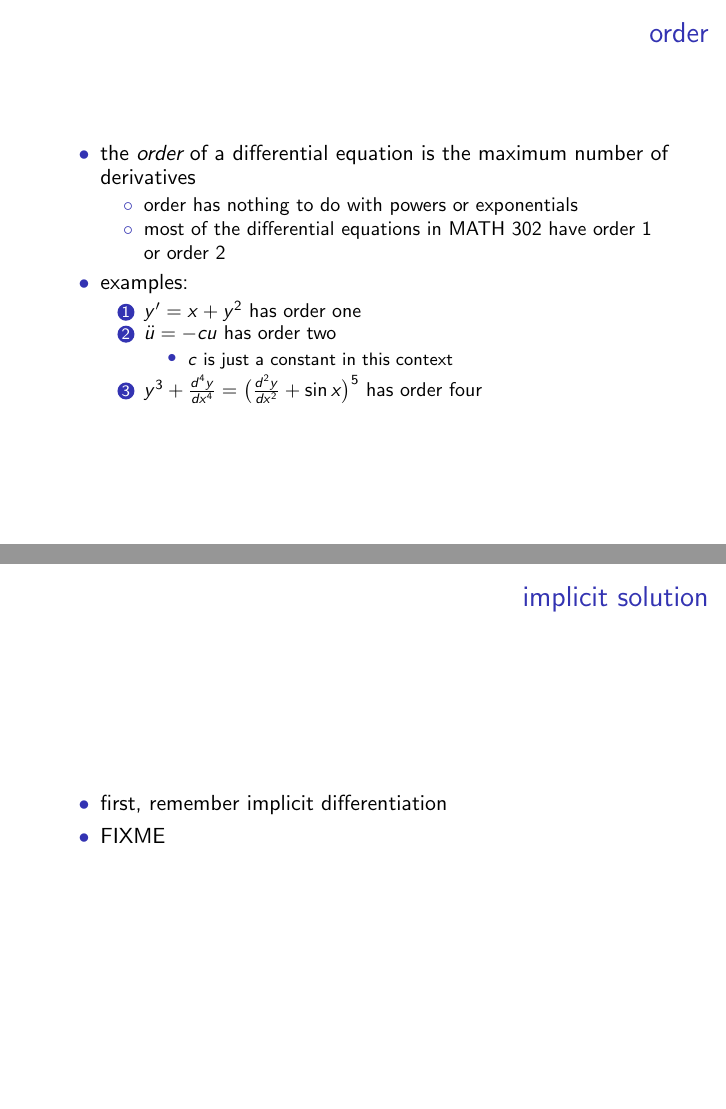
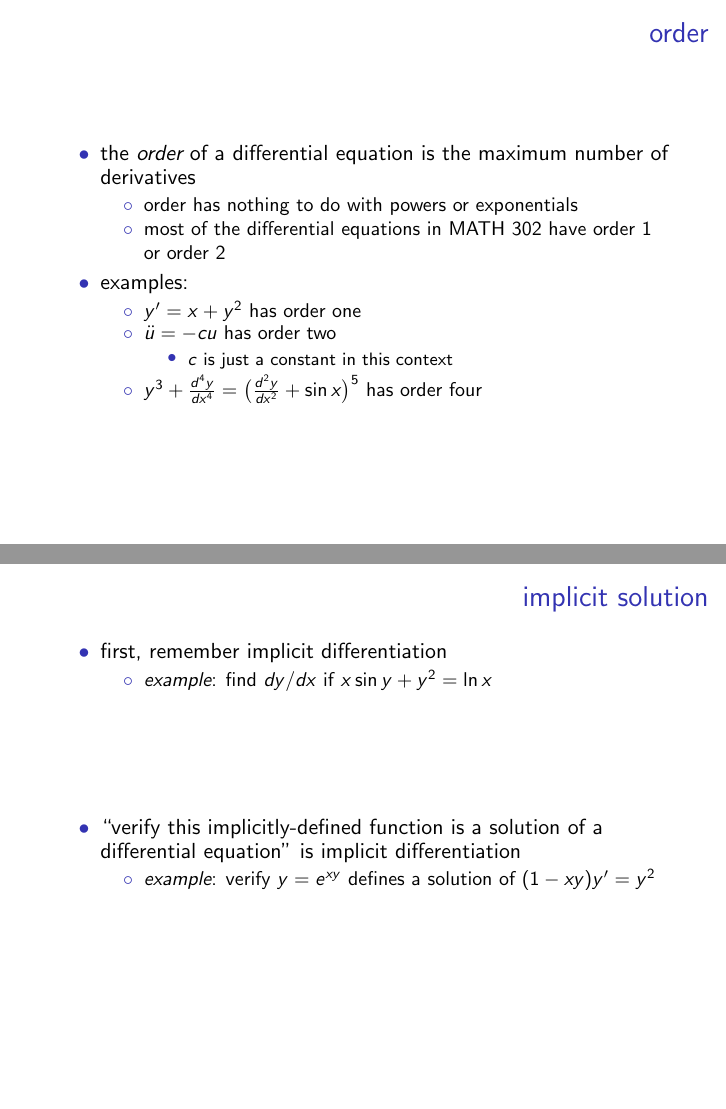
Before and after one commit to bueler/math302, LaTeX slides (assets/slides/1-1.tex): pages 5 and 10 of 12, joined at a grey line. Compiled offline with pdfLaTeX.

Commit message:
go with these slides

```diff
--- a/assets/slides/1-1.tex
+++ b/assets/slides/1-1.tex
@@ -90,14 +90,14 @@ w_t &= k(w_{xx} + w_{yy}) && w(t,x,y) \text{ is unknown function}
     \item most of the differential equations in MATH 302 have order 1 or order 2
     \end{itemize}
 \item examples:
-    \begin{enumerate}
+    \begin{itemize}
     \item $y' = x + y^2$ has order one
     \item $\ddot u = - c u$ has order two
         \begin{itemize}
         \item $c$ is just a constant in this context
         \end{itemize}
     \item $y^3 + \frac{d^4 y}{dx^4} = \big(\frac{d^2 y}{dx^2} + \sin x\big)^5$ has order four
-    \end{enumerate}
+    \end{itemize}
 \end{itemize}
 \end{frame}
 
@@ -175,7 +175,17 @@ w_t &= k(w_{xx} + w_{yy}) && w(t,x,y) \text{ is unknown function}
 
 \begin{itemize}
 \item first, remember implicit differentiation
-\item FIXME
+    \begin{itemize}
+    \item \emph{example}:  find $dy/dx$ if $x \sin y + y^2 = \ln x$
+    \end{itemize}
+
+\vspace{20mm}
+\item ``verify this implicitly-defined function is a solution of a differential equation'' is implicit differentiation
+    \begin{itemize}
+    \item \emph{example}:  verify $y=e^{xy}$ defines a solution of $(1-xy)y'=y^2$
+    \end{itemize}
+
+\vspace{30mm}
 \end{itemize}
 \end{frame}
 
```
